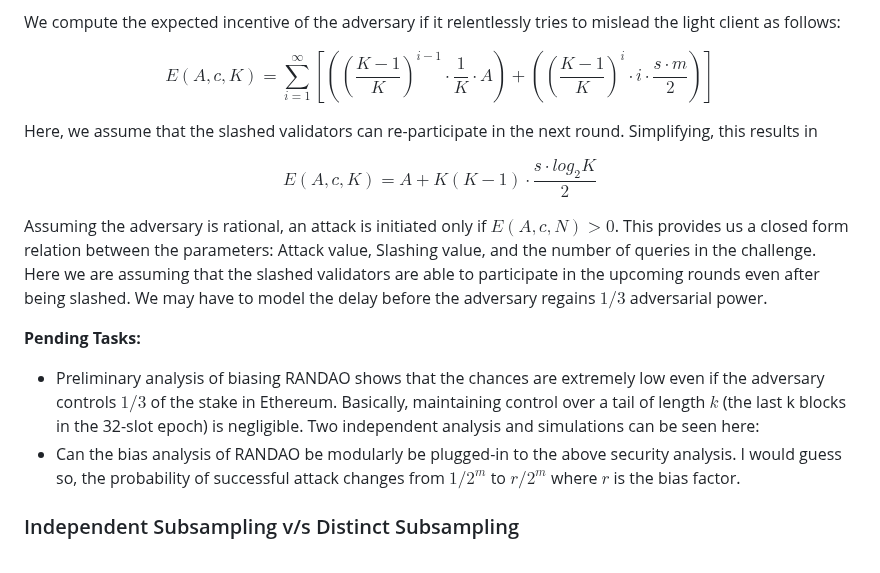
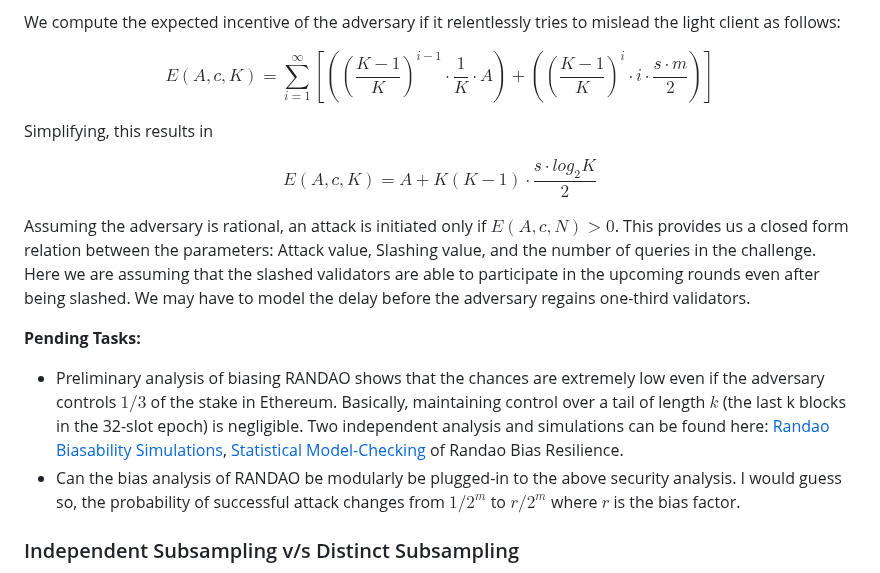
Before and after one commit to w3f/polkadot-spec, a Markdown page: docs/sect-beefy.md, the part around the change. GitHub-like rendering.

Commit message:
add biasibility reference

```diff
--- a/docs/sect-beefy.md
+++ b/docs/sect-beefy.md
@@ -84,22 +84,18 @@ $$
 E(A,c,K) = \sum_{i=1}^{\infty}[((\frac{K-1}{K})^{i-1} \cdot \frac{1}{K}\cdot A) + ((\frac{K-1}{K})^{i} \cdot i \cdot \frac{s\cdot m}{2})]
 $$
 
-Here, we assume that the slashed validators can re-participate in the next round.
 Simplifying, this results in
 
 $$
 E(A,c,K) = A + K(K-1)\cdot \frac{s\cdot log_2 K }{2}
 $$
 
-Assuming the adversary is rational, an attack is initiated only if $E(A,c,N) > 0$. This provides us a closed form relation between the parameters: Attack value, Slashing value, and the number of queries in the challenge. Here we are assuming that the slashed validators are able to participate in the upcoming rounds even after being slashed. We may have to model the delay before the adversary regains $1/3$ adversarial power.
-
+Assuming the adversary is rational, an attack is initiated only if $E(A,c,N) > 0$. This provides us a closed form relation between the parameters: Attack value, Slashing value, and the number of queries in the challenge. Here we are assuming that the slashed validators are able to participate in the upcoming rounds even after being slashed. We may have to model the delay before the adversary regains one-third validators.
 
 **Pending Tasks:**
 
-- Preliminary analysis of biasing RANDAO shows that the chances are extremely low even if the adversary controls $1/3$ of the stake in Ethereum. Basically, maintaining control over a tail of length $k$ (the last  k blocks in the 32-slot epoch) is negligible. Two independent analysis and simulations can be seen here:
+- Preliminary analysis of biasing RANDAO shows that the chances are extremely low even if the adversary controls $1/3$ of the stake in Ethereum. Basically, maintaining control over a tail of length $k$ (the last  k blocks in the 32-slot epoch) is negligible. Two independent analysis and simulations can be found here: [Randao Biasability Simulations](https://eth2book.info/capella/part2/building_blocks/randomness/#biasability-analyses), [Statistical Model-Checking](https://core.ac.uk/download/pdf/161954228.pdf) of Randao Bias Resilience.
 - Can the bias analysis of RANDAO be modularly be plugged-in to the above security analysis. I would guess so, the probability of successful attack changes from $1/2^m$ to $r/2^m$ where $r$ is the bias factor.
-
-
 
 
 ### Independent Subsampling v/s Distinct Subsampling
```
